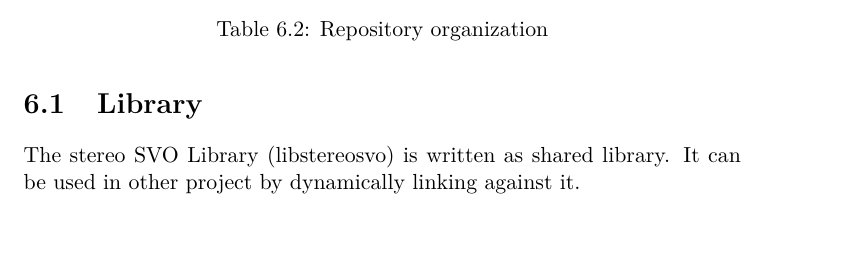
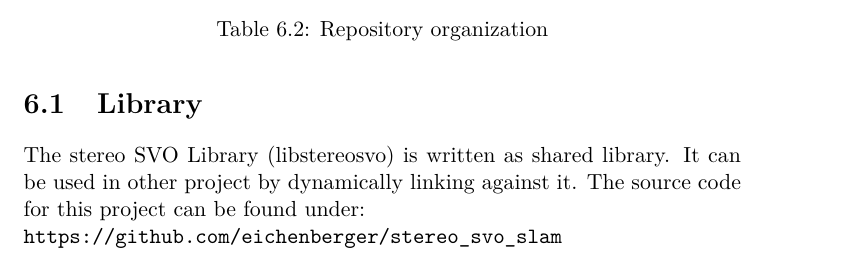
Before and after one commit to eichenberger/stereo-svo-slam, a LaTeX thesis (doc/doc.tex): part of page 35 of 55, cut so that both start at the same text, the shorter picture padded with empty space. Compiled offline with pdfLaTeX.

Commit message:
doc: add url to github

```diff
--- a/doc/doc.tex
+++ b/doc/doc.tex
@@ -915,7 +915,8 @@ The git repository is organized as follows:
 
 \section{Library}
 
-The stereo SVO Library (libstereosvo) is written as shared library. It can be used in other project by dynamically linking against it.
+The stereo SVO Library (libstereosvo) is written as shared library. It can be used in other project by dynamically linking against it. The source code for this project can be found under:\\
+\url{https://github.com/eichenberger/stereo_svo_slam}
 
 \begin{figure}[H]
   \centering
```
